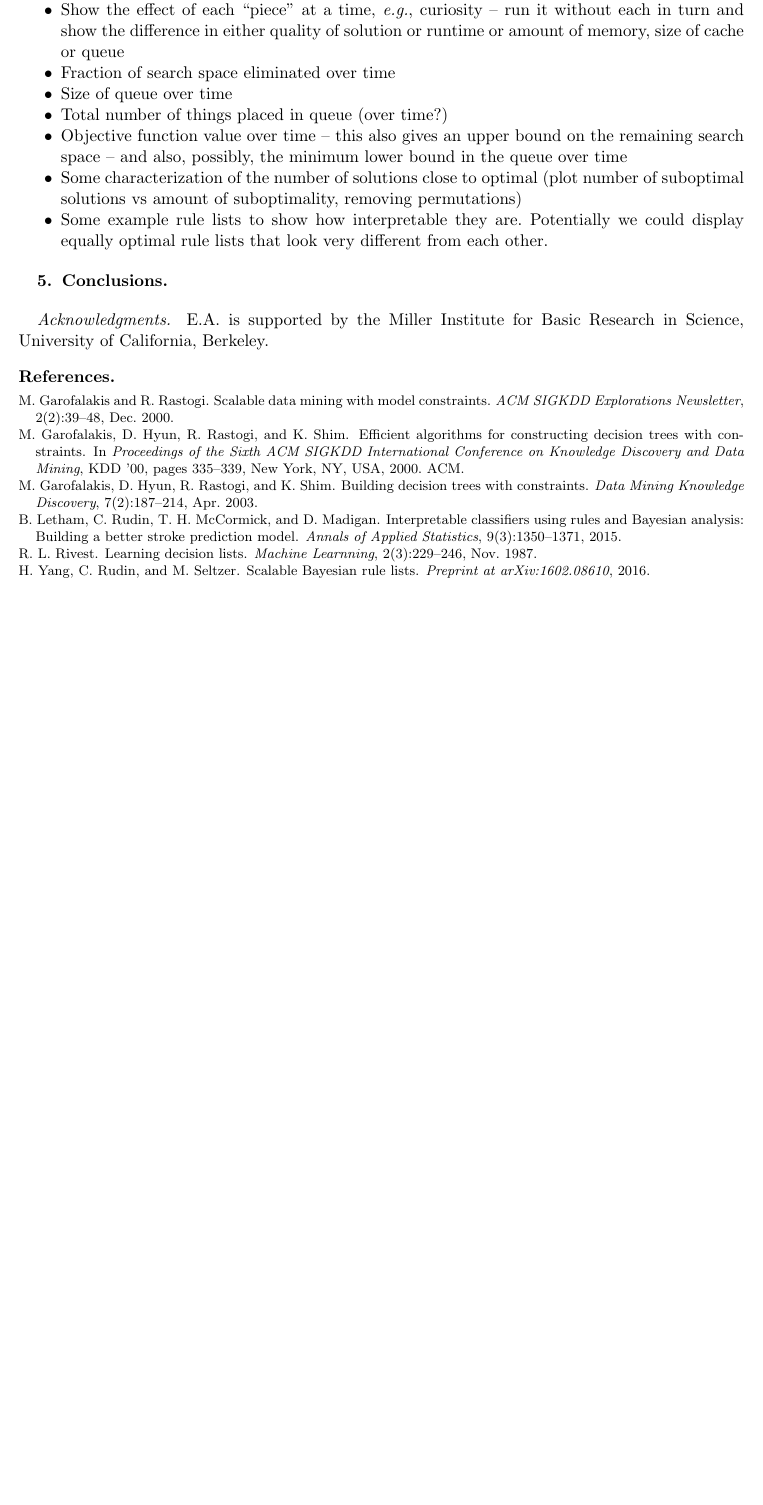
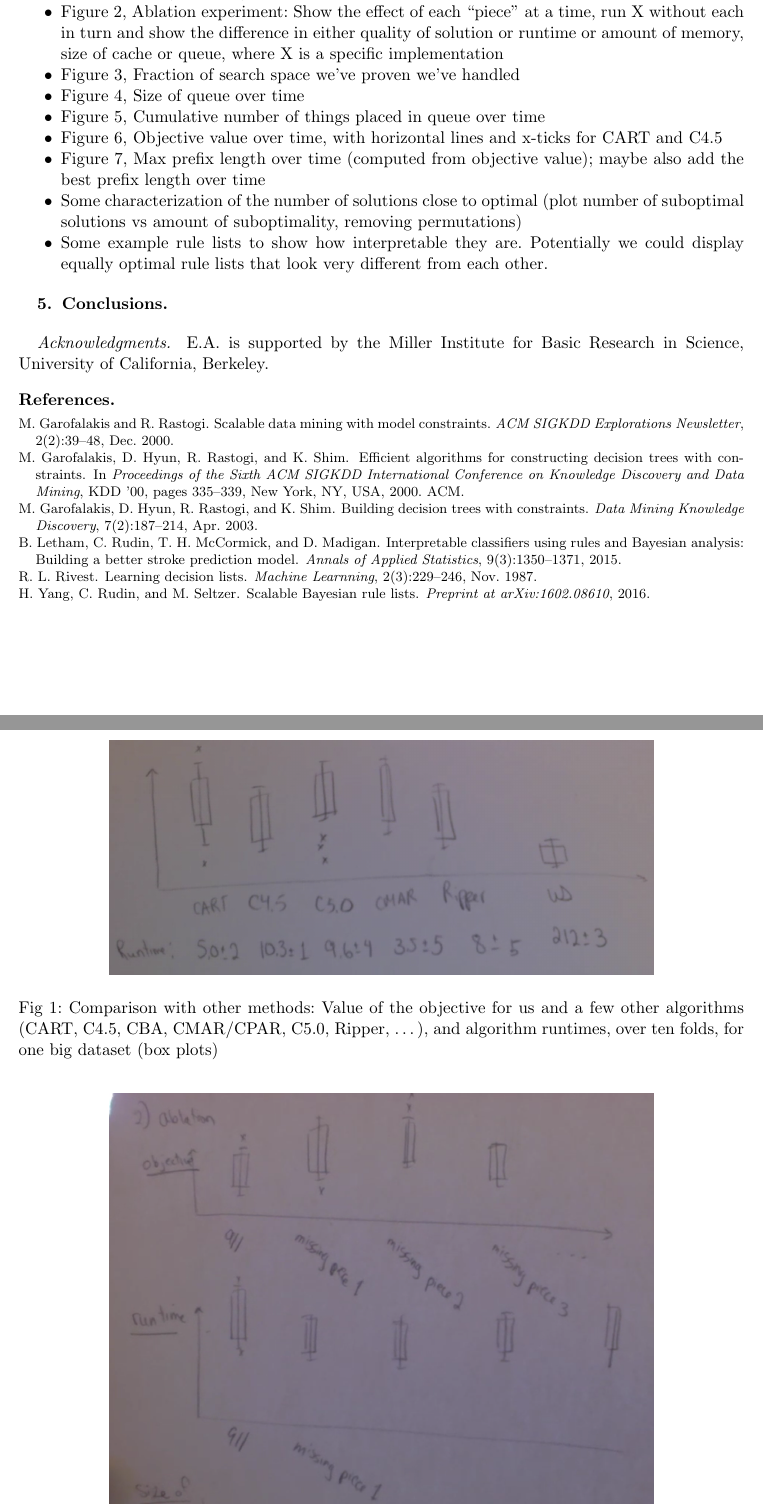
Before and after one commit to nlarusstone/corels-test, a LaTeX document (paper/arxiv.tex, which reads paper/content.tex): part of page 10 of 10 before the commit and two parts of pages 10 and 11 of 13 after it, the two joined at a grey line, cut so that both start at the same text, the shorter picture padded with empty space. Compiled offline with pdfLaTeX.

Commit message:
Add Cynthia's sketches to paper, and notes from today's meeting

```diff
--- a/paper/content.tex
+++ b/paper/content.tex
@@ -769,9 +770,11 @@ Our cache is a trie.
 \begin{itemize}
 
-\item Value of the objective for us and a few other algorithms (CART, C4.5, CBA, CMAR/CPAR, C5.0 \dots), and algorithm runtimes
+\item Measurements over multiple executions (corresponding to ten folds)
+should include standard deviations
 
-\item Show the effect of each ``piece'' at a time, \eg curiosity -- run it without each in turn and show the difference in either quality of solution or runtime or amount of memory, size of cache or queue
+\item Most figures will be generated with one particular big dataset
+\end{itemize}
 
-\item Fraction of search space eliminated over time
+Figures:
+\begin{itemize}
 
-\item Size of queue over time
@@ -778,11 +784,35 @@ Our cache is a trie.
+over ten folds (box plots)
 
-\item Total number of things placed in queue (over time?)
+\item Figure~\ref{fig:ablation},  Ablation experiment:
+Show the effect of each ``piece'' at a time,
+run X without each in turn and show the difference in either
+quality of solution or runtime or amount of memory, size of cache or queue,
+where X is a specific implementation
 
-\item Objective function value over time -- this also gives an upper bound on the remaining search space -- and also, possibly, the minimum lower bound in the queue over time
+\item Figure~\ref{fig:search-space},
+Fraction of search space we've proven we've handled
 
-\item Some characterization of the number of solutions close to optimal (plot number of suboptimal solutions vs amount of suboptimality, removing permutations)
+\item Figure~\ref{fig:queue-size}, Size of queue over time
 
-\item Some example rule lists to show how interpretable they are. Potentially we could display equally optimal rule lists that look very different from each other.
+\item Figure~\ref{fig:queue-cumulative},
+Cumulative number of things placed in queue over time
+
+\item Figure~\ref{fig:objective}, Objective value over time,
+with horizontal lines and x-ticks for CART and C4.5
+%-- this also gives an upper bound on the remaining search space --
+%and also, possibly, the minimum lower bound in the queue over time
+
+\item Figure~\ref{fig:max-length},
+Max prefix length over time (computed from objective value);
+maybe also add the best prefix length over time
+
+\item Some characterization of the number of solutions close to optimal
+(plot number of suboptimal solutions vs amount of suboptimality,
+removing permutations)
+
+\item Some example rule lists to show how interpretable they are.
+Potentially we could display equally optimal rule lists that look
+very different from each other.
 
 \end{itemize}
 
@@ -790,7 +820,19 @@ Our cache is a trie.
 
 \subsubsection*{Acknowledgments}
 
-E.A. is supported by the Miller Institute for Basic Research in Science, University of California, Berkeley.
+E.A. is supported by the Miller Institute for Basic Research in Science,
+University of California, Berkeley.
 
 \bibliography{refs}
 \bibliographystyle{abbrvnat}
+
+\newpage
+
+\begin{figure}[t!]
+\begin{center}
+\includegraphics[width=0.75\textwidth]{figs/sketch-comparison.png}
+\end{center}
+\caption{Comparison with other methods:
+Value of the objective for us and a few other algorithms
+(CART, C4.5, CBA, CMAR/CPAR, C5.0, Ripper, \dots), and algorithm runtimes,
+over ten folds, for one big dataset (box plots)}
@@ -796,0 +882 @@ E.A. is supported by the Miller Institute for Basic Research in Science, Univers
+\caption{Objective value over time,
@@ -796,0 +891 @@ E.A. is supported by the Miller Institute for Basic Research in Science, Univers
+\caption{Max prefix length over time (computed from objective value);
```
Also changed, not shown: paper/content.tex (58 more changed lines).
